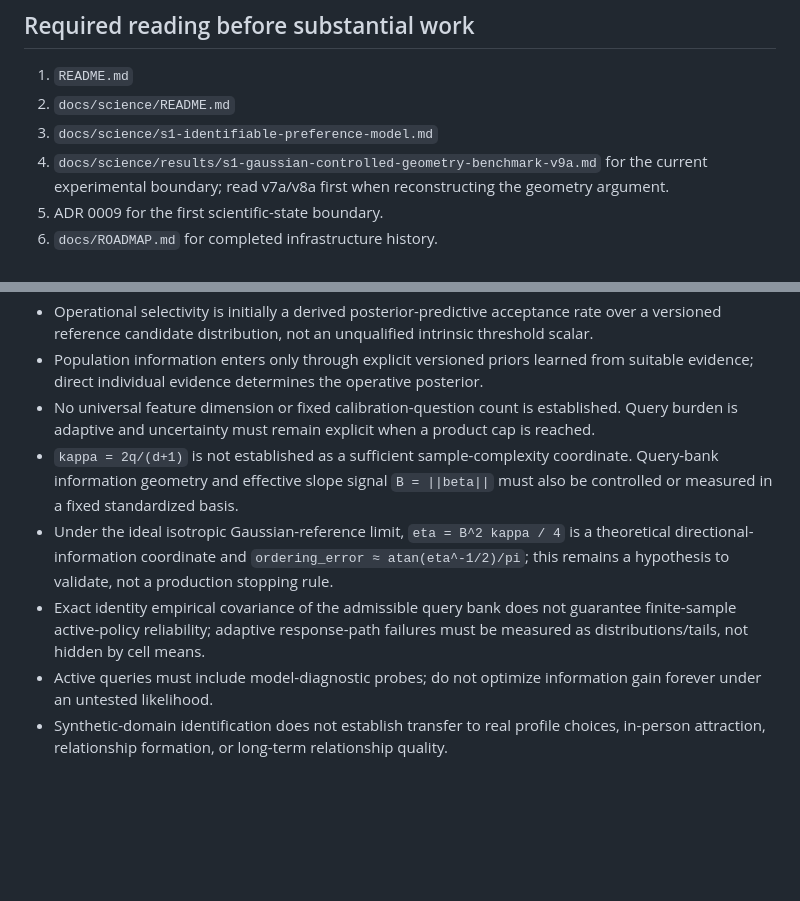
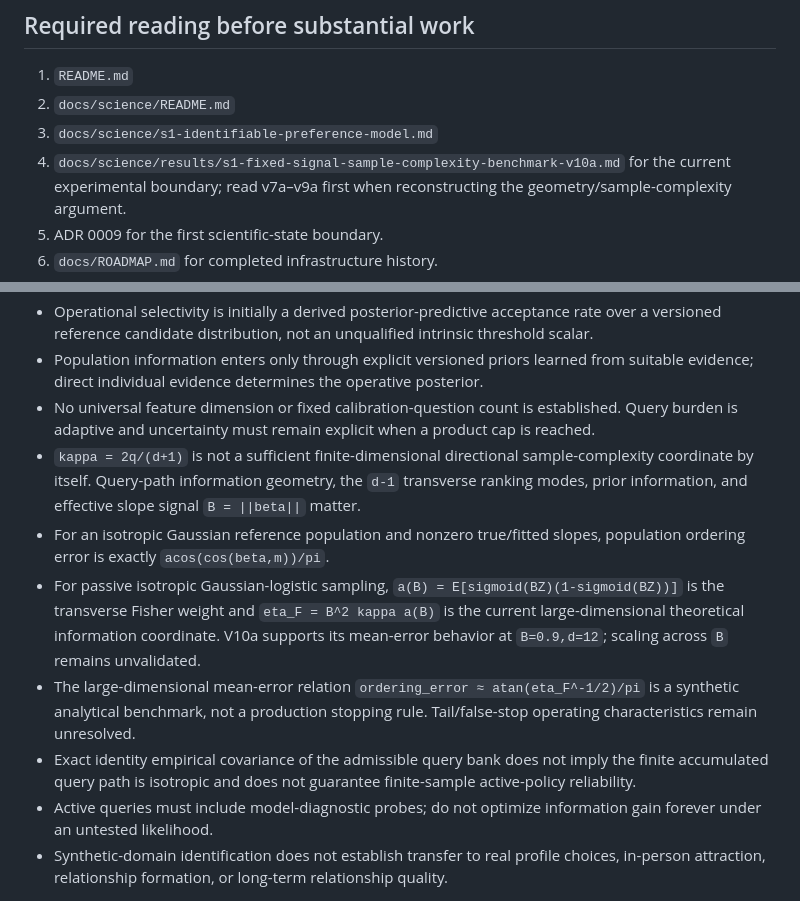
Before and after one commit to Kajin-0/mosaic, a Markdown page: AGENTS.md, 2 parts joined by grey strips. GitHub-like rendering; blank space fills up the shorter version.

Commit message:
docs: advance S1 handoff through v10a

```diff
--- a/AGENTS.md
+++ b/AGENTS.md
@@ -21,7 +21,7 @@ Do not reinterpret any existing deterministic questionnaire, synthetic PNG, cand
 1. `README.md`
 2. `docs/science/README.md`
 3. `docs/science/s1-identifiable-preference-model.md`
-4. `docs/science/results/s1-gaussian-controlled-geometry-benchmark-v9a.md` for the current experimental boundary; read v7a/v8a first when reconstructing the geometry argument.
+4. `docs/science/results/s1-fixed-signal-sample-complexity-benchmark-v10a.md` for the current experimental boundary; read v7a–v9a first when reconstructing the geometry/sample-complexity argument.
 5. ADR 0009 for the first scientific-state boundary.
 6. `docs/ROADMAP.md` for completed infrastructure history.
 7. `docs/ARCHITECTURE.md`
@@ -39,9 +39,11 @@ Do not reinterpret any existing deterministic questionnaire, synthetic PNG, cand
 - Operational selectivity is initially a derived posterior-predictive acceptance rate over a versioned reference candidate distribution, not an unqualified intrinsic threshold scalar.
 - Population information enters only through explicit versioned priors learned from suitable evidence; direct individual evidence determines the operative posterior.
 - No universal feature dimension or fixed calibration-question count is established. Query burden is adaptive and uncertainty must remain explicit when a product cap is reached.
-- `kappa = 2q/(d+1)` is not established as a sufficient sample-complexity coordinate. Query-bank information geometry and effective slope signal `B = ||beta||` must also be controlled or measured in a fixed standardized basis.
-- Under the ideal isotropic Gaussian-reference limit, `eta = B^2 kappa / 4` is a theoretical directional-information coordinate and `ordering_error ≈ atan(eta^-1/2)/pi`; this remains a hypothesis to validate, not a production stopping rule.
-- Exact identity empirical covariance of the admissible query bank does not guarantee finite-sample active-policy reliability; adaptive response-path failures must be measured as distributions/tails, not hidden by cell means.
+- `kappa = 2q/(d+1)` is not a sufficient finite-dimensional directional sample-complexity coordinate by itself. Query-path information geometry, the `d-1` transverse ranking modes, prior information, and effective slope signal `B = ||beta||` matter.
+- For an isotropic Gaussian reference population and nonzero true/fitted slopes, population ordering error is exactly `acos(cos(beta,m))/pi`.
+- For passive isotropic Gaussian-logistic sampling, `a(B) = E[sigmoid(BZ)(1-sigmoid(BZ))]` is the transverse Fisher weight and `eta_F = B^2 kappa a(B)` is the current large-dimensional theoretical information coordinate. V10a supports its mean-error behavior at `B=0.9,d=12`; scaling across `B` remains unvalidated.
+- The large-dimensional mean-error relation `ordering_error ≈ atan(eta_F^-1/2)/pi` is a synthetic analytical benchmark, not a production stopping rule. Tail/false-stop operating characteristics remain unresolved.
+- Exact identity empirical covariance of the admissible query bank does not imply the finite accumulated query path is isotropic and does not guarantee finite-sample active-policy reliability.
 - Active queries must include model-diagnostic probes; do not optimize information gain forever under an untested likelihood.
 - Synthetic-domain identification does not establish transfer to real profile choices, in-person attraction, relationship formation, or long-term relationship quality.
 
```
Also changed, not shown: other parts of AGENTS.md (+1 -1 lines).
